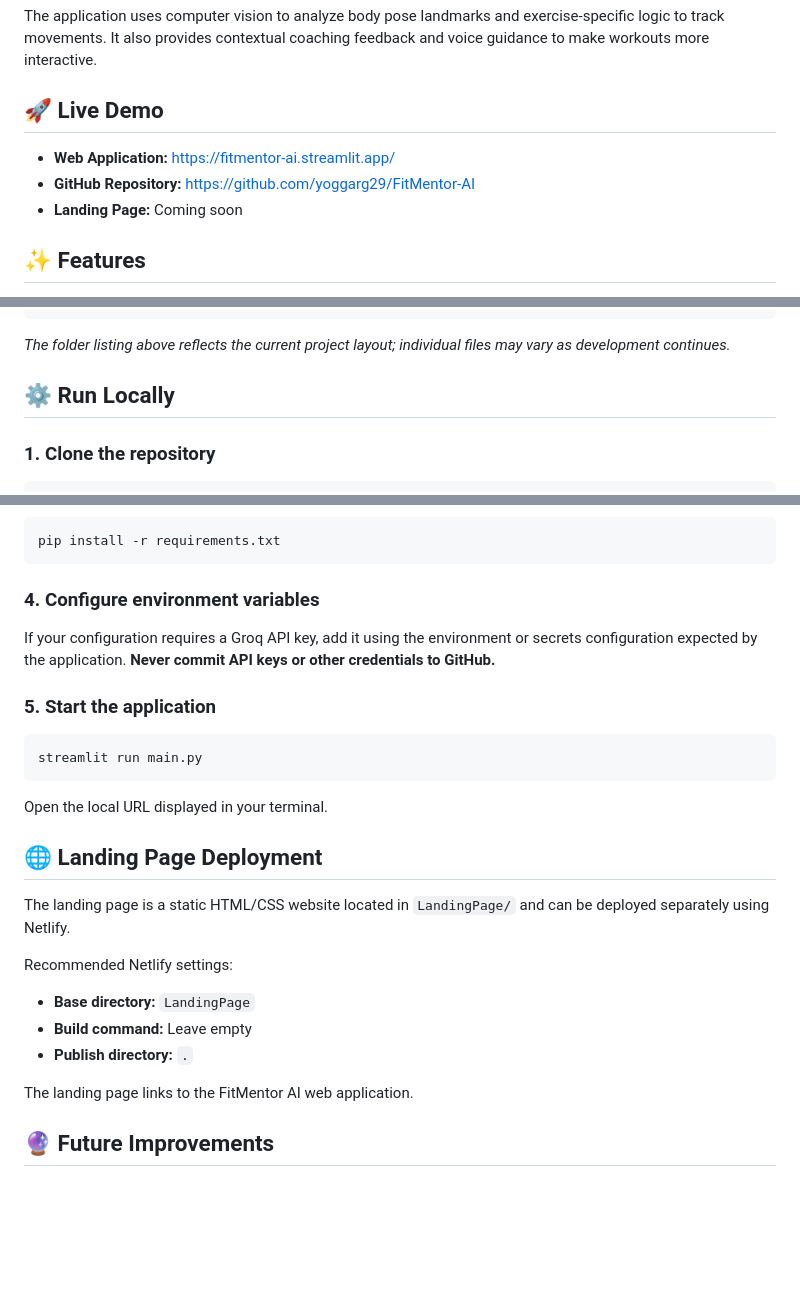
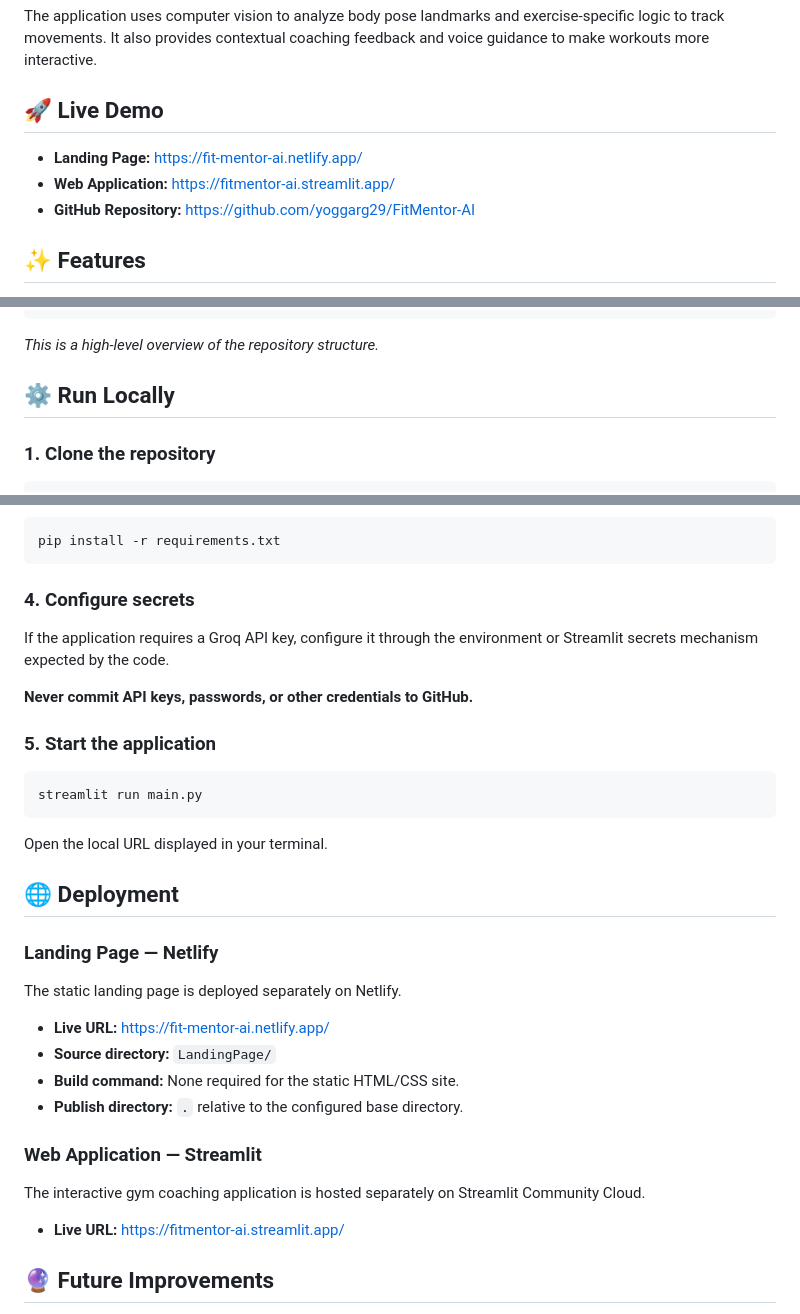
Before and after one commit to yoggarg29/FitMentor-AI, a Markdown page: README.md, 3 parts joined by grey strips. GitHub-like rendering; blank space fills up the shorter version.

Commit message:
Update README with deployment and configuration details

````diff
--- a/README.md
+++ b/README.md
@@ -6,9 +6,9 @@ The application uses computer vision to analyze body pose landmarks and exercise
 
 ## 🚀 Live Demo
 
+- **Landing Page:** https://fit-mentor-ai.netlify.app/
 - **Web Application:** https://fitmentor-ai.streamlit.app/
 - **GitHub Repository:** https://github.com/yoggarg29/FitMentor-AI
-- **Landing Page:** Coming soon
 
 ## ✨ Features
 
@@ -62,7 +62,7 @@ FitMentor-AI/
 └── README.md
 ```
 
-*The folder listing above reflects the current project layout; individual files may vary as development continues.*
+*This is a high-level overview of the repository structure.*
 
 ## ⚙️ Run Locally
 
@@ -97,9 +97,11 @@ venv\Scripts\activate
 pip install -r requirements.txt
 ```
 
-### 4. Configure environment variables
+### 4. Configure secrets
 
-If your configuration requires a Groq API key, add it using the environment or secrets configuration expected by the application. **Never commit API keys or other credentials to GitHub.**
+If the application requires a Groq API key, configure it through the environment or Streamlit secrets mechanism expected by the code.
+
+**Never commit API keys, passwords, or other credentials to GitHub.**
 
 ### 5. Start the application
 
@@ -109,17 +111,22 @@ streamlit run main.py
 
 Open the local URL displayed in your terminal.
 
-## 🌐 Landing Page Deployment
+## 🌐 Deployment
 
-The landing page is a static HTML/CSS website located in `LandingPage/` and can be deployed separately using Netlify.
+### Landing Page — Netlify
 
-Recommended Netlify settings:
+The static landing page is deployed separately on Netlify.
 
-- **Base directory:** `LandingPage`
-- **Build command:** Leave empty
-- **Publish directory:** `.`
+- **Live URL:** https://fit-mentor-ai.netlify.app/
+- **Source directory:** `LandingPage/`
+- **Build command:** None required for the static HTML/CSS site.
+- **Publish directory:** `.` relative to the configured base directory.
 
-The landing page links to the FitMentor AI web application.
+### Web Application — Streamlit
+
+The interactive gym coaching application is hosted separately on Streamlit Community Cloud.
+
+- **Live URL:** https://fitmentor-ai.streamlit.app/
 
 ## 🔮 Future Improvements
 
````
